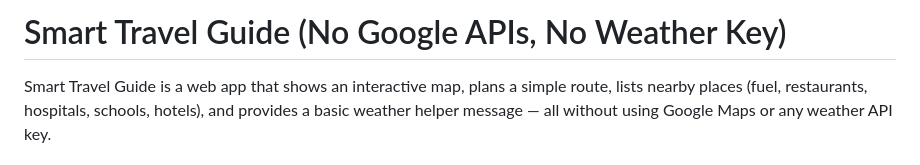
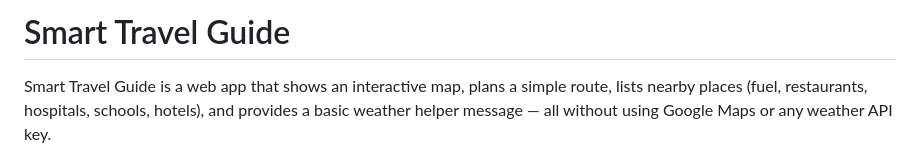
Before and after one commit to raghuraj2008-cu/SMART-TRAVEL-GUIDER, a Markdown page: README.md, the part around the change. GitHub-like rendering.

Commit message:
Initial commit: Readme File Updated

```diff
--- a/README.md
+++ b/README.md
@@ -1,4 +1,4 @@
-# Smart Travel Guide (No Google APIs, No Weather Key)
+# Smart Travel Guide
 
 Smart Travel Guide is a web app that shows an interactive map, plans a simple route, lists nearby places (fuel, restaurants, hospitals, schools, hotels), and provides a basic weather helper message — all without using Google Maps or any weather API key.
 
```
